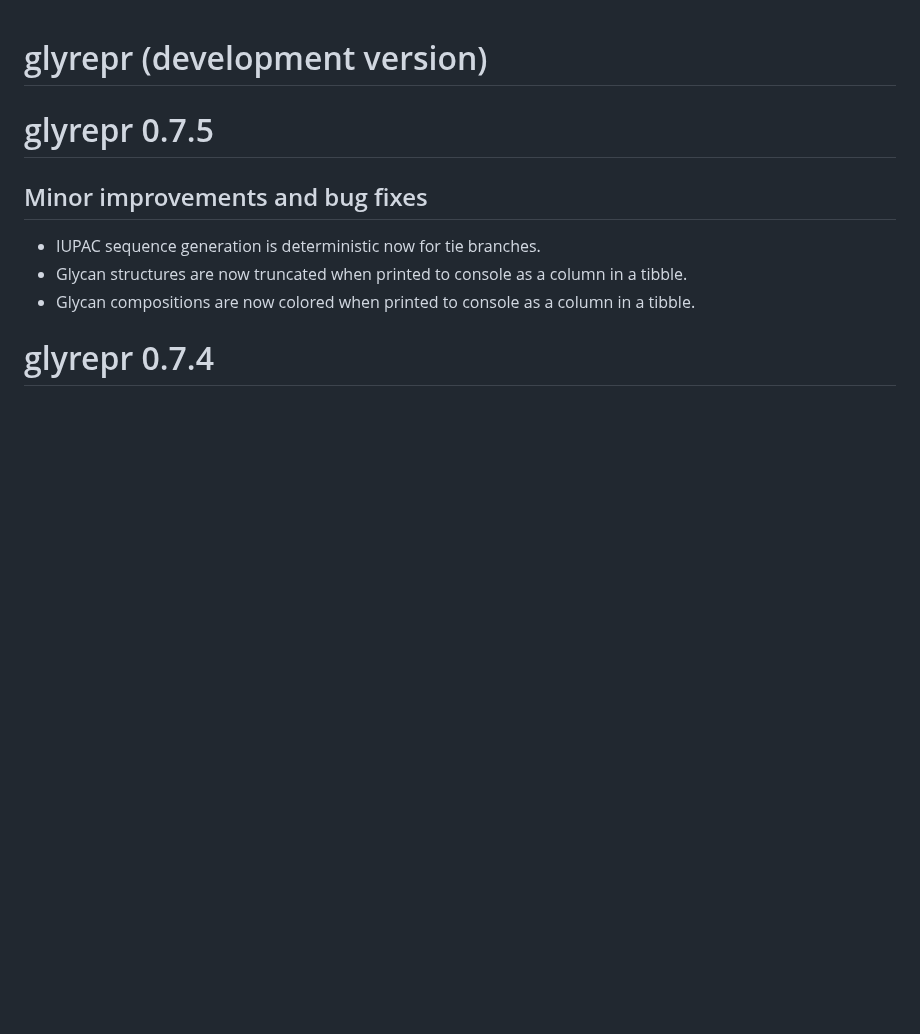
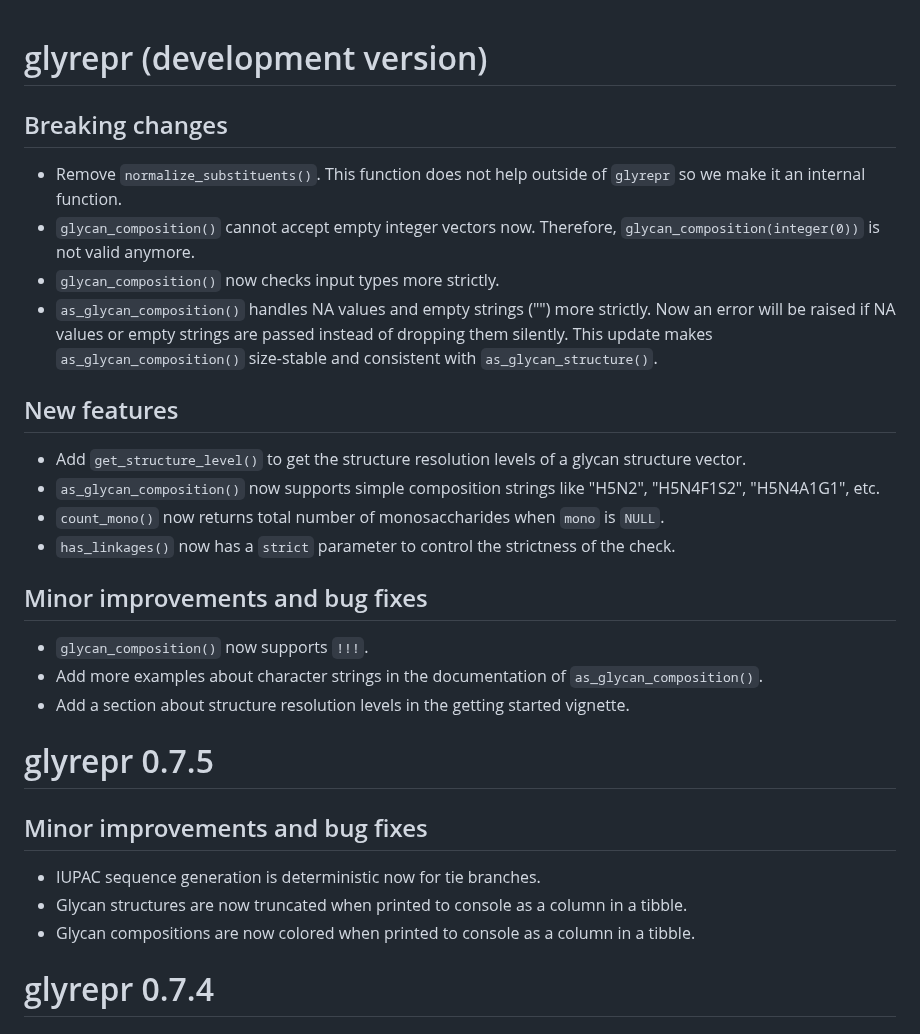
Before and after one commit to glycoverse/glyrepr, a Markdown page: NEWS.md, the part around the change. Rendered like a GitHub page; blank space fills up the shorter version.

Commit message:
docs: update NEWS

```diff
--- a/NEWS.md
+++ b/NEWS.md
@@ -1,4 +1,24 @@
 # glyrepr (development version)
+
+## Breaking changes
+
+* Remove `normalize_substituents()`. This function does not help outside of `glyrepr` so we make it an internal function.
+* `glycan_composition()` cannot accept empty integer vectors now. Therefore, `glycan_composition(integer(0))` is not valid anymore.
+* `glycan_composition()` now checks input types more strictly.
+* `as_glycan_composition()` handles NA values and empty strings ("") more strictly. Now an error will be raised if NA values or empty strings are passed instead of dropping them silently. This update makes `as_glycan_composition()` size-stable and consistent with `as_glycan_structure()`.
+
+## New features
+
+* Add `get_structure_level()` to get the structure resolution levels of a glycan structure vector.
+* `as_glycan_composition()` now supports simple composition strings like "H5N2", "H5N4F1S2", "H5N4A1G1", etc.
+* `count_mono()` now returns total number of monosaccharides when `mono` is `NULL`.
+* `has_linkages()` now has a `strict` parameter to control the strictness of the check.
+
+## Minor improvements and bug fixes
+
+* `glycan_composition()` now supports `!!!`.
+* Add more examples about character strings in the documentation of `as_glycan_composition()`.
+* Add a section about structure resolution levels in the getting started vignette.
 
 # glyrepr 0.7.5
 
```
